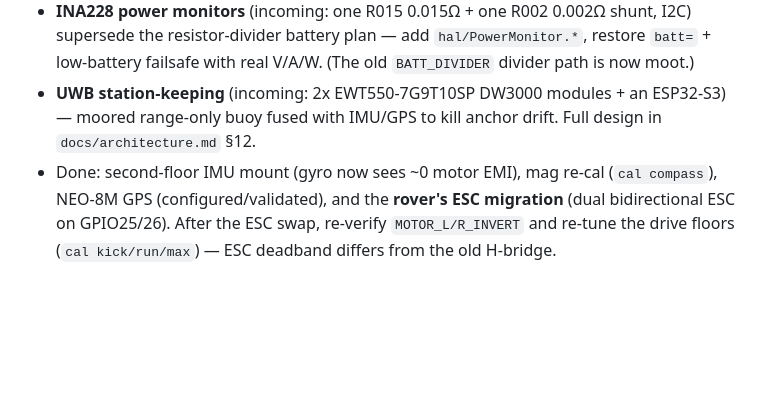
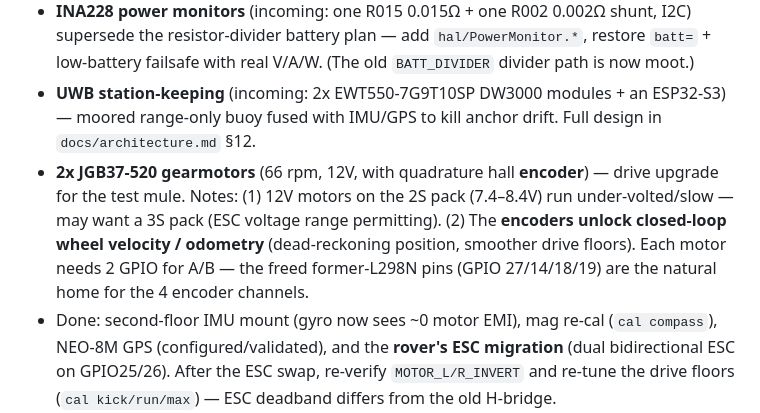
Before and after one commit to Velric26/Smart-Kayak-Control, a Markdown page: CLAUDE.md, the part around the change. Rendered like a GitHub page; blank space fills up the shorter version.

Commit message:
docs: add JGB37-520 encoder gearmotors to pending hardware
2x JGB37-520 (66 rpm, 12V, quadrature hall encoder) as a test-mule drive
upgrade. Noted the 12V-vs-2S voltage consideration and that the encoders
enable closed-loop velocity/odometry, with the freed L298N pins (27/14/18/19)
as the natural home for the 4 A/B channels.

Co-Authored-By: Claude Opus 4.8 <noreply@anthropic.com>

```diff
--- a/CLAUDE.md
+++ b/CLAUDE.md
@@ -149,6 +149,11 @@ the line start already conveys arm/mode state). `drop=` masked HEADING_HOLD glit
   with real V/A/W. (The old `BATT_DIVIDER` divider path is now moot.)
 - **UWB station-keeping** (incoming: 2x EWT550-7G9T10SP DW3000 modules + an ESP32-S3) — moored
   range-only buoy fused with IMU/GPS to kill anchor drift. Full design in `docs/architecture.md` §12.
+- **2x JGB37-520 gearmotors** (66 rpm, 12V, with quadrature hall **encoder**) — drive upgrade for
+  the test mule. Notes: (1) 12V motors on the 2S pack (7.4–8.4V) run under-volted/slow — may want a
+  3S pack (ESC voltage range permitting). (2) The **encoders unlock closed-loop wheel velocity /
+  odometry** (dead-reckoning position, smoother drive floors). Each motor needs 2 GPIO for A/B —
+  the freed former-L298N pins (GPIO 27/14/18/19) are the natural home for the 4 encoder channels.
 - Done: second-floor IMU mount (gyro now sees ~0 motor EMI), mag re-cal (`cal compass`),
   NEO-8M GPS (configured/validated), and the **rover's ESC migration** (dual bidirectional ESC
   on GPIO25/26). After the ESC swap, re-verify `MOTOR_L/R_INVERT` and re-tune the drive floors
```
